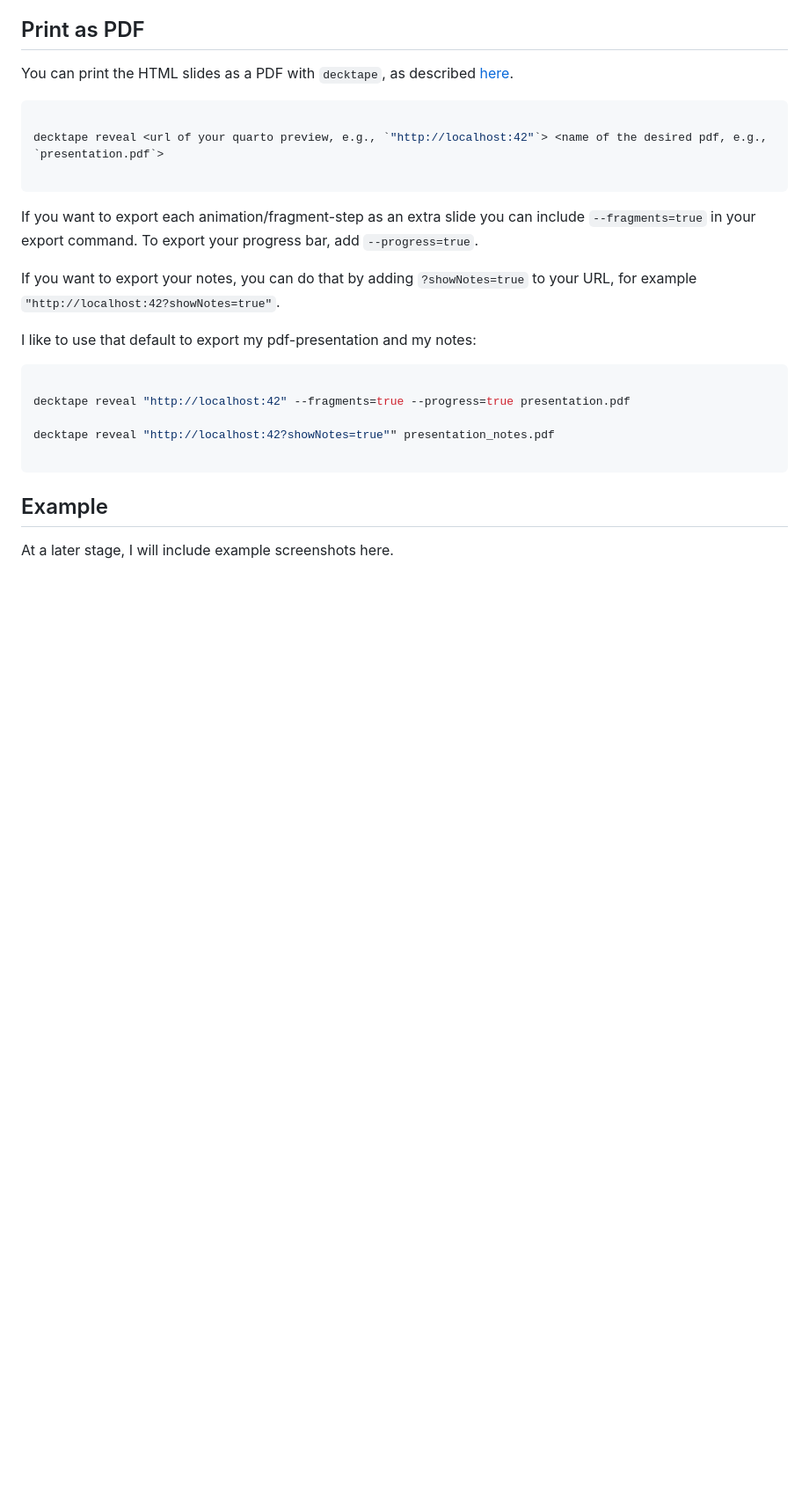
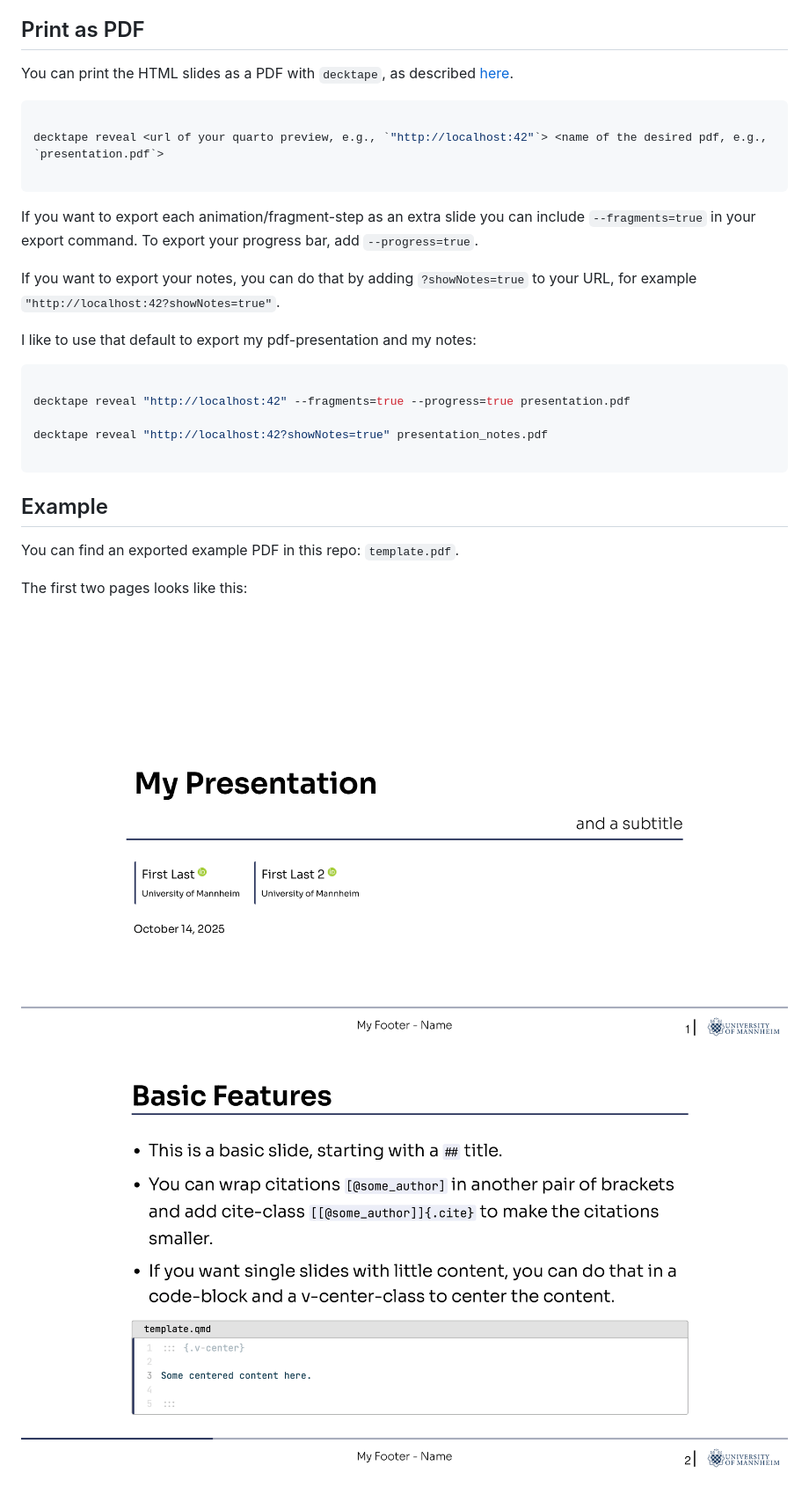
Before and after one commit to frodew/quarto_theme_unima, a Markdown page: README.md, the part around the change. Shown: that part at 88% size. Drawn GitHub-style; pictures changed too: template_page1.png (added), template_page2.png (added); blank space fills up the shorter version.

Commit message:
update examples and description

````diff
--- a/README.md
+++ b/README.md
@@ -44,10 +44,15 @@ I like to use that default to export my pdf-presentation and my notes:
 
 decktape reveal "http://localhost:42" --fragments=true --progress=true presentation.pdf
 
-decktape reveal "http://localhost:42?showNotes=true"" presentation_notes.pdf
+decktape reveal "http://localhost:42?showNotes=true" presentation_notes.pdf
 
 ```
 
 ## Example
 
-At a later stage, I will include example screenshots here.
+You can find an exported example PDF in this repo: `template.pdf`.
+
+The first two pages looks like this:
+
+![](template_page1.png)
+![](template_page2.png)
````
Also changed, not shown: 1 other file.
